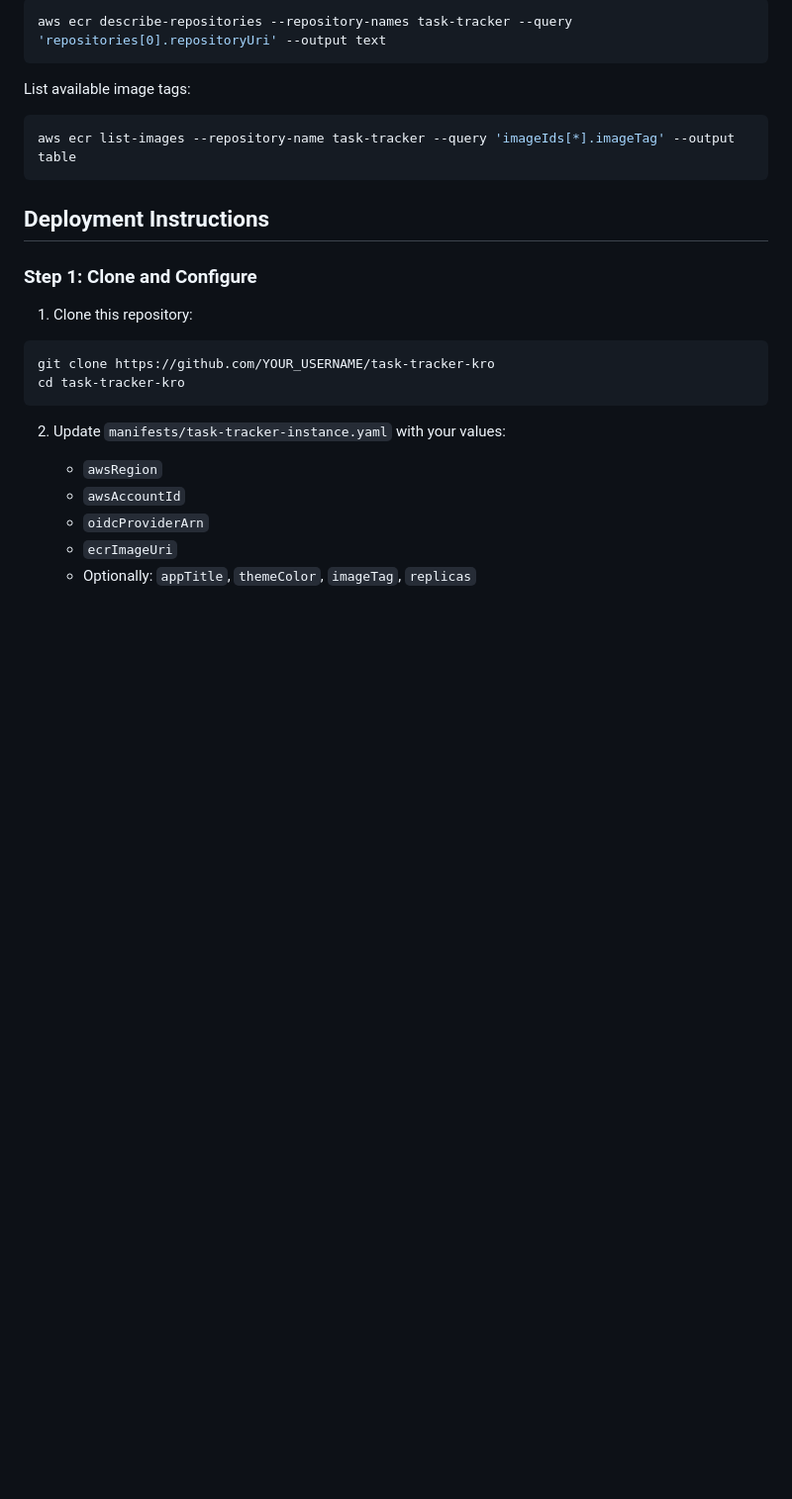
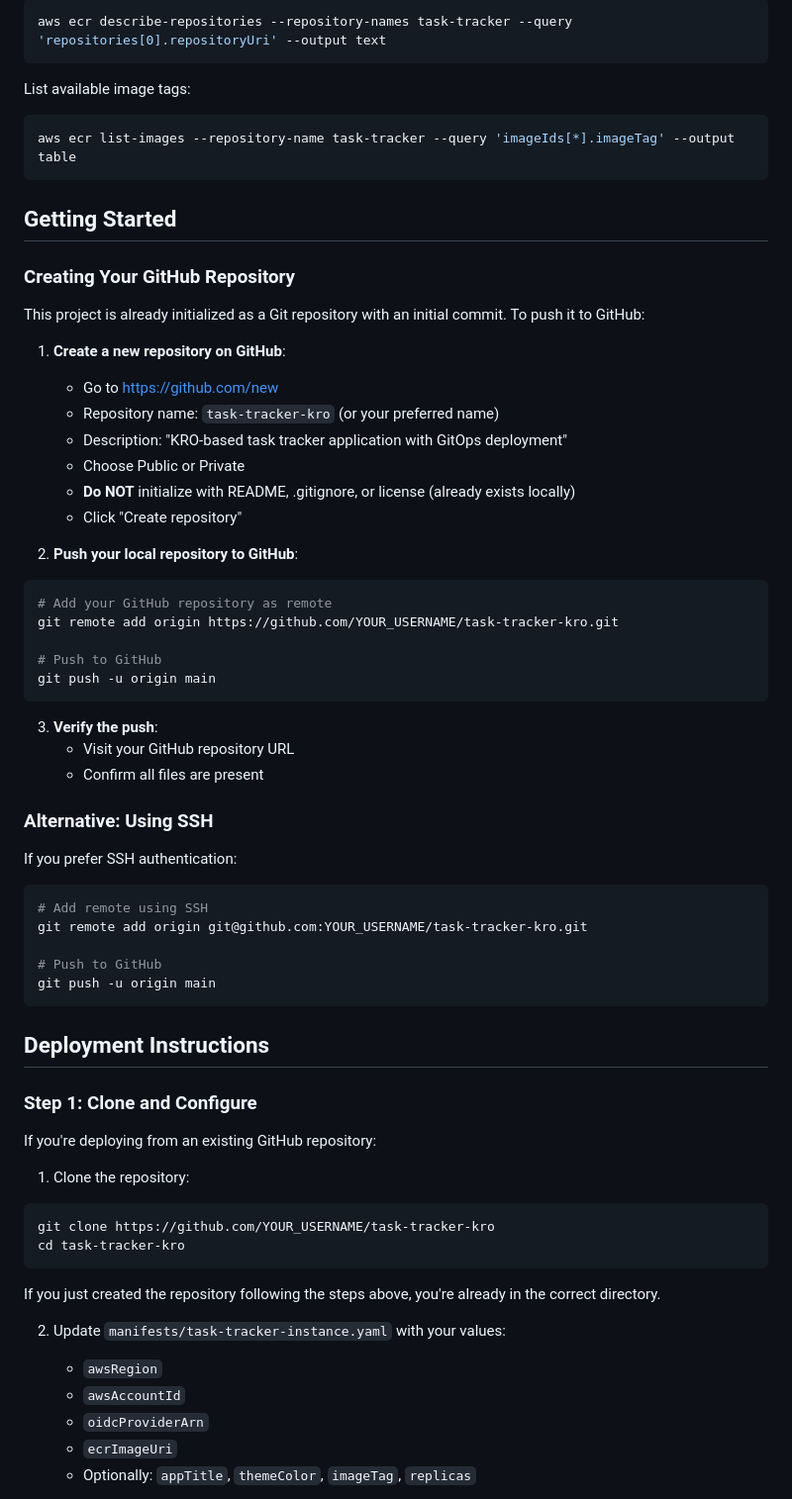
Before and after one commit to sriramranganathan/task-tracker-kro, a Markdown page: README.md, the part around the change. Shown at 99% size. GitHub-like rendering; blank space fills up the shorter version.

Commit message:
Add GitHub repository setup instructions

````diff
--- a/README.md
+++ b/README.md
@@ -132,15 +132,57 @@ List available image tags:
 aws ecr list-images --repository-name task-tracker --query 'imageIds[*].imageTag' --output table
 ```
 
+## Getting Started
+
+### Creating Your GitHub Repository
+
+This project is already initialized as a Git repository with an initial commit. To push it to GitHub:
+
+1. **Create a new repository on GitHub**:
+   - Go to [https://github.com/new](https://github.com/new)
+   - Repository name: `task-tracker-kro` (or your preferred name)
+   - Description: "KRO-based task tracker application with GitOps deployment"
+   - Choose Public or Private
+   - **Do NOT** initialize with README, .gitignore, or license (already exists locally)
+   - Click "Create repository"
+
+2. **Push your local repository to GitHub**:
+```bash
+# Add your GitHub repository as remote
+git remote add origin https://github.com/YOUR_USERNAME/task-tracker-kro.git
+
+# Push to GitHub
+git push -u origin main
+```
+
+3. **Verify the push**:
+   - Visit your GitHub repository URL
+   - Confirm all files are present
+
+### Alternative: Using SSH
+
+If you prefer SSH authentication:
+```bash
+# Add remote using SSH
+git remote add origin git@github.com:YOUR_USERNAME/task-tracker-kro.git
+
+# Push to GitHub
+git push -u origin main
+```
+
 ## Deployment Instructions
 
 ### Step 1: Clone and Configure
 
-1. Clone this repository:
+If you're deploying from an existing GitHub repository:
+
+1. Clone the repository:
 ```bash
 git clone https://github.com/YOUR_USERNAME/task-tracker-kro
 cd task-tracker-kro
 ```
+
+If you just created the repository following the steps above, you're already in the correct directory.
 
 2. Update `manifests/task-tracker-instance.yaml` with your values:
    - `awsRegion`
````
